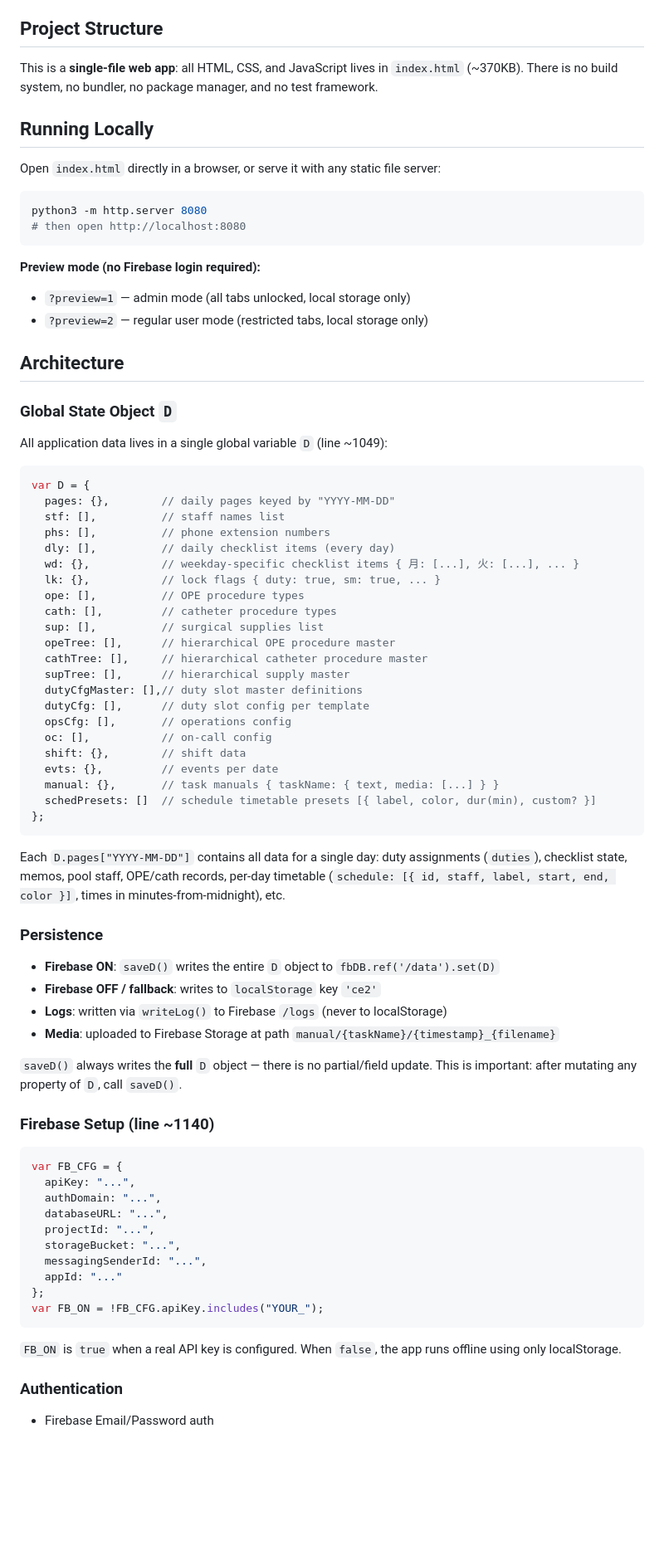
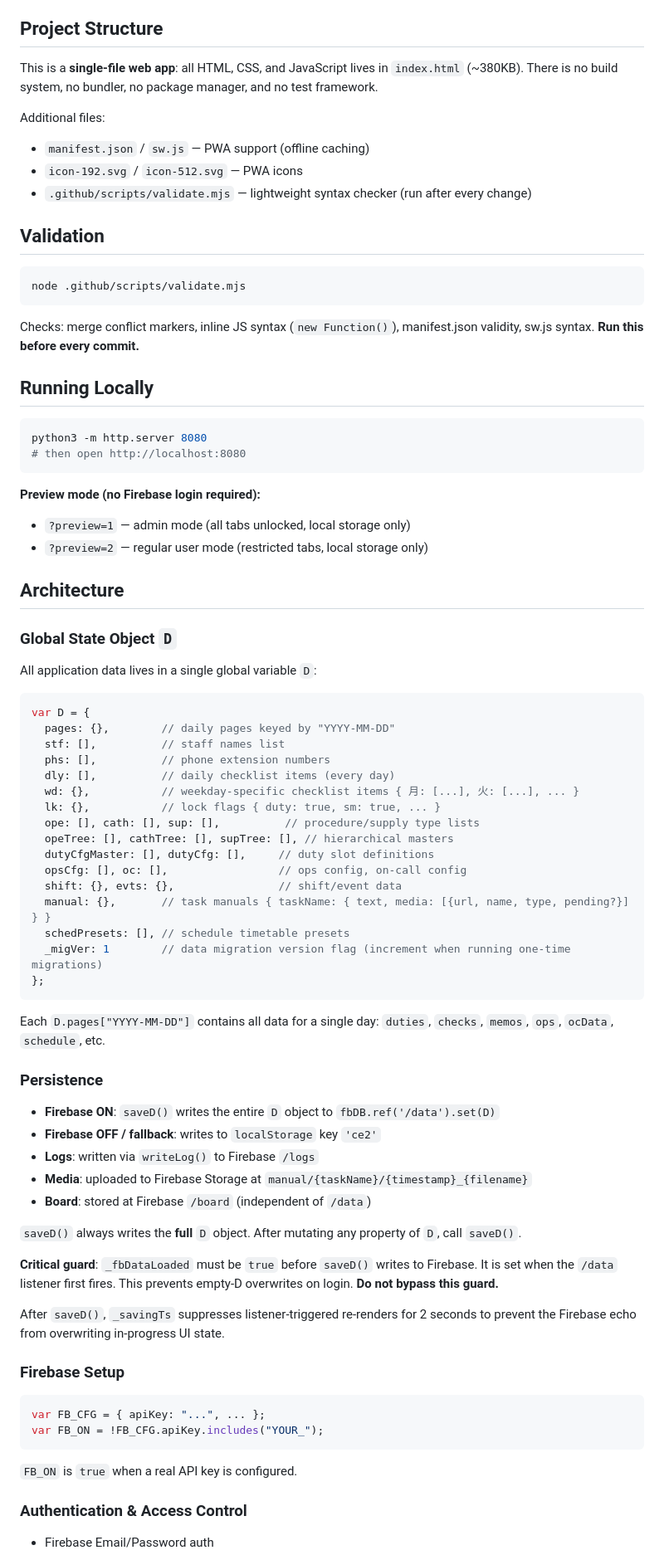
Before and after one commit to torabuncenote/CEnote, a Markdown page: CLAUDE.md, the part around one of its changes. Shown at 83% size. Drawn GitHub-style; blank space fills up the shorter version.

````diff
--- a/CLAUDE.md
+++ b/CLAUDE.md
@@ -8,11 +8,22 @@ This file provides guidance to Claude Code (claude.ai/code) when working with co
 
 ## Project Structure
 
-This is a **single-file web app**: all HTML, CSS, and JavaScript lives in `index.html` (~370KB). There is no build system, no bundler, no package manager, and no test framework.
+This is a **single-file web app**: all HTML, CSS, and JavaScript lives in `index.html` (~380KB). There is no build system, no bundler, no package manager, and no test framework.
+
+Additional files:
+- `manifest.json` / `sw.js` — PWA support (offline caching)
+- `icon-192.svg` / `icon-512.svg` — PWA icons
+- `.github/scripts/validate.mjs` — lightweight syntax checker (run after every change)
+
+## Validation
+
+```sh
+node .github/scripts/validate.mjs
+```
+
+Checks: merge conflict markers, inline JS syntax (`new Function()`), manifest.json validity, sw.js syntax. **Run this before every commit.**
 
 ## Running Locally
-
-Open `index.html` directly in a browser, or serve it with any static file server:
 
 ```sh
 python3 -m http.server 8080
@@ -27,7 +38,7 @@ python3 -m http.server 8080
 
 ### Global State Object `D`
 
-All application data lives in a single global variable `D` (line ~1049):
+All application data lives in a single global variable `D`:
 
 ```js
 var D = {
@@ -37,51 +48,42 @@ var D = {
   dly: [],          // daily checklist items (every day)
   wd: {},           // weekday-specific checklist items { 月: [...], 火: [...], ... }
   lk: {},           // lock flags { duty: true, sm: true, ... }
-  ope: [],          // OPE procedure types
-  cath: [],         // catheter procedure types
-  sup: [],          // surgical supplies list
-  opeTree: [],      // hierarchical OPE procedure master
-  cathTree: [],     // hierarchical catheter procedure master
-  supTree: [],      // hierarchical supply master
-  dutyCfgMaster: [],// duty slot master definitions
-  dutyCfg: [],      // duty slot config per template
-  opsCfg: [],       // operations config
-  oc: [],           // on-call config
-  shift: {},        // shift data
-  evts: {},         // events per date
-  manual: {},       // task manuals { taskName: { text, media: [...] } }
-  schedPresets: []  // schedule timetable presets [{ label, color, dur(min), custom? }]
+  ope: [], cath: [], sup: [],          // procedure/supply type lists
+  opeTree: [], cathTree: [], supTree: [], // hierarchical masters
+  dutyCfgMaster: [], dutyCfg: [],     // duty slot definitions
+  opsCfg: [], oc: [],                 // ops config, on-call config
+  shift: {}, evts: {},                // shift/event data
+  manual: {},       // task manuals { taskName: { text, media: [{url, name, type, pending?}] } }
+  schedPresets: [], // schedule timetable presets
+  _migVer: 1        // data migration version flag (increment when running one-time migrations)
 };
 ```
 
-Each `D.pages["YYYY-MM-DD"]` contains all data for a single day: duty assignments (`duties`), checklist state, memos, pool staff, OPE/cath records, per-day timetable (`schedule: [{ id, staff, label, start, end, color }]`, times in minutes-from-midnight), etc.
+Each `D.pages["YYYY-MM-DD"]` contains all data for a single day: `duties`, `checks`, `memos`, `ops`, `ocData`, `schedule`, etc.
 
 ### Persistence
 
 - **Firebase ON**: `saveD()` writes the entire `D` object to `fbDB.ref('/data').set(D)`
 - **Firebase OFF / fallback**: writes to `localStorage` key `'ce2'`
-- **Logs**: written via `writeLog()` to Firebase `/logs` (never to localStorage)
-- **Media**: uploaded to Firebase Storage at path `manual/{taskName}/{timestamp}_{filename}`
+- **Logs**: written via `writeLog()` to Firebase `/logs`
+- **Media**: uploaded to Firebase Storage at `manual/{taskName}/{timestamp}_{filename}`
+- **Board**: stored at Firebase `/board` (independent of `/data`)
 
-`saveD()` always writes the **full** `D` object — there is no partial/field update. This is important: after mutating any property of `D`, call `saveD()`.
+`saveD()` always writes the **full** `D` object. After mutating any property of `D`, call `saveD()`.
 
-### Firebase Setup (line ~1140)
+**Critical guard**: `_fbDataLoaded` must be `true` before `saveD()` writes to Firebase. It is set when the `/data` listener first fires. This prevents empty-D overwrites on login. **Do not bypass this guard.**
+
+After `saveD()`, `_savingTs` suppresses listener-triggered re-renders for 2 seconds to prevent the Firebase echo from overwriting in-progress UI state.
+
+### Firebase Setup
 
 ```js
-var FB_CFG = {
-  apiKey: "...",
-  authDomain: "...",
-  databaseURL: "...",
-  projectId: "...",
-  storageBucket: "...",
-  messagingSenderId: "...",
-  appId: "..."
-};
+var FB_CFG = { apiKey: "...", ... };
 var FB_ON = !FB_CFG.apiKey.includes("YOUR_");
 ```
 
-`FB_ON` is `true` when a real API key is configured. When `false`, the app runs offline using only localStorage.
+`FB_ON` is `true` when a real API key is configured.
 
-### Authentication
+### Authentication & Access Control
 
 - Firebase Email/Password auth
````
Also changed, not shown: other parts of CLAUDE.md (+103 -68 lines).
